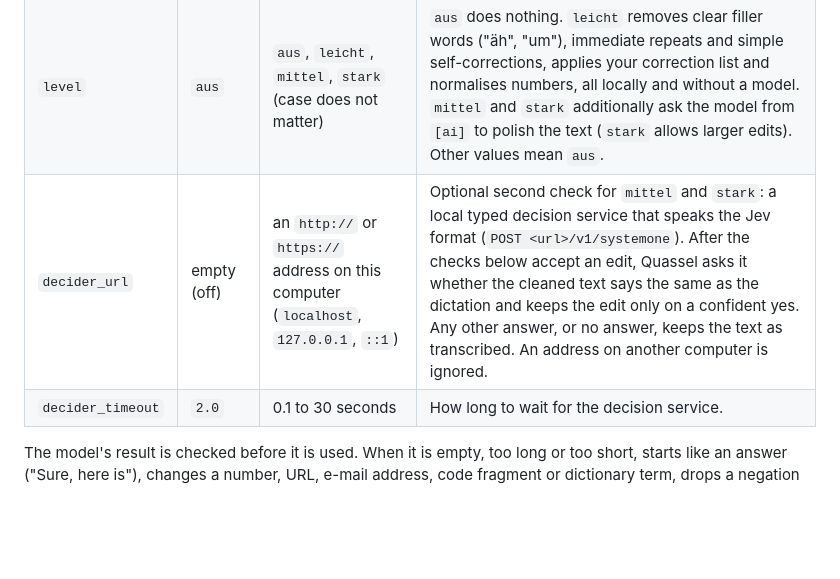
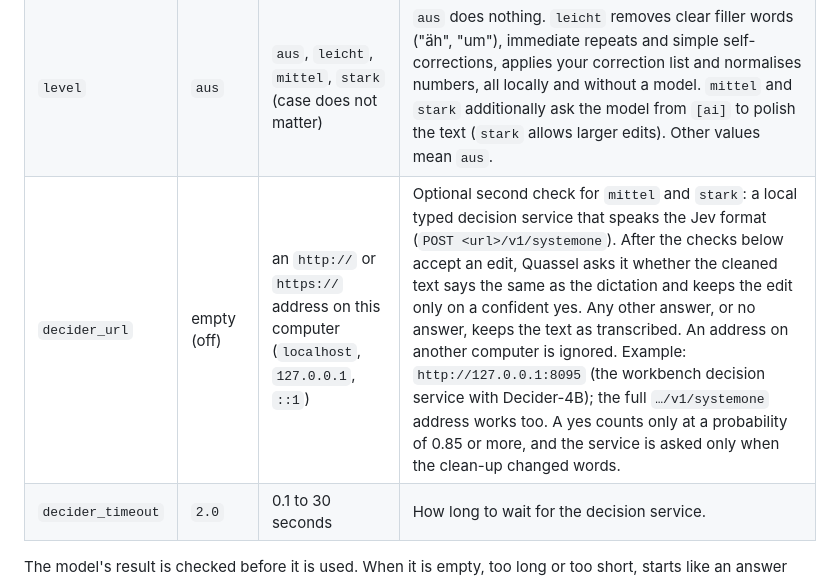
Before and after one commit to Skryx-L-A/quassel, a Markdown page: docs/CONFIG.md, the part around the change. Drawn GitHub-style; blank space fills up the shorter version.

Commit message:
docs(config): decision service address and threshold

```diff
--- a/docs/CONFIG.md
+++ b/docs/CONFIG.md
@@ -158,7 +158,7 @@ has no control center page yet; enable it in the file.
 |---|---|---|---|
 | `enabled` | `false` | boolean | Master switch. |
 | `level` | `aus` | `aus`, `leicht`, `mittel`, `stark` (case does not matter) | `aus` does nothing. `leicht` removes clear filler words ("äh", "um"), immediate repeats and simple self-corrections, applies your correction list and normalises numbers, all locally and without a model. `mittel` and `stark` additionally ask the model from `[ai]` to polish the text (`stark` allows larger edits). Other values mean `aus`. |
-| `decider_url` | empty (off) | an `http://` or `https://` address on this computer (`localhost`, `127.0.0.1`, `::1`) | Optional second check for `mittel` and `stark`: a local typed decision service that speaks the Jev format (`POST <url>/v1/systemone`). After the checks below accept an edit, Quassel asks it whether the cleaned text says the same as the dictation and keeps the edit only on a confident yes. Any other answer, or no answer, keeps the text as transcribed. An address on another computer is ignored. |
+| `decider_url` | empty (off) | an `http://` or `https://` address on this computer (`localhost`, `127.0.0.1`, `::1`) | Optional second check for `mittel` and `stark`: a local typed decision service that speaks the Jev format (`POST <url>/v1/systemone`). After the checks below accept an edit, Quassel asks it whether the cleaned text says the same as the dictation and keeps the edit only on a confident yes. Any other answer, or no answer, keeps the text as transcribed. An address on another computer is ignored. Example: `http://127.0.0.1:8095` (the workbench decision service with Decider-4B); the full `…/v1/systemone` address works too. A yes counts only at a probability of 0.85 or more, and the service is asked only when the clean-up changed words. |
 | `decider_timeout` | `2.0` | 0.1 to 30 seconds | How long to wait for the decision service. |
 
 The model's result is checked before it is used. When it is empty, too long or
```
